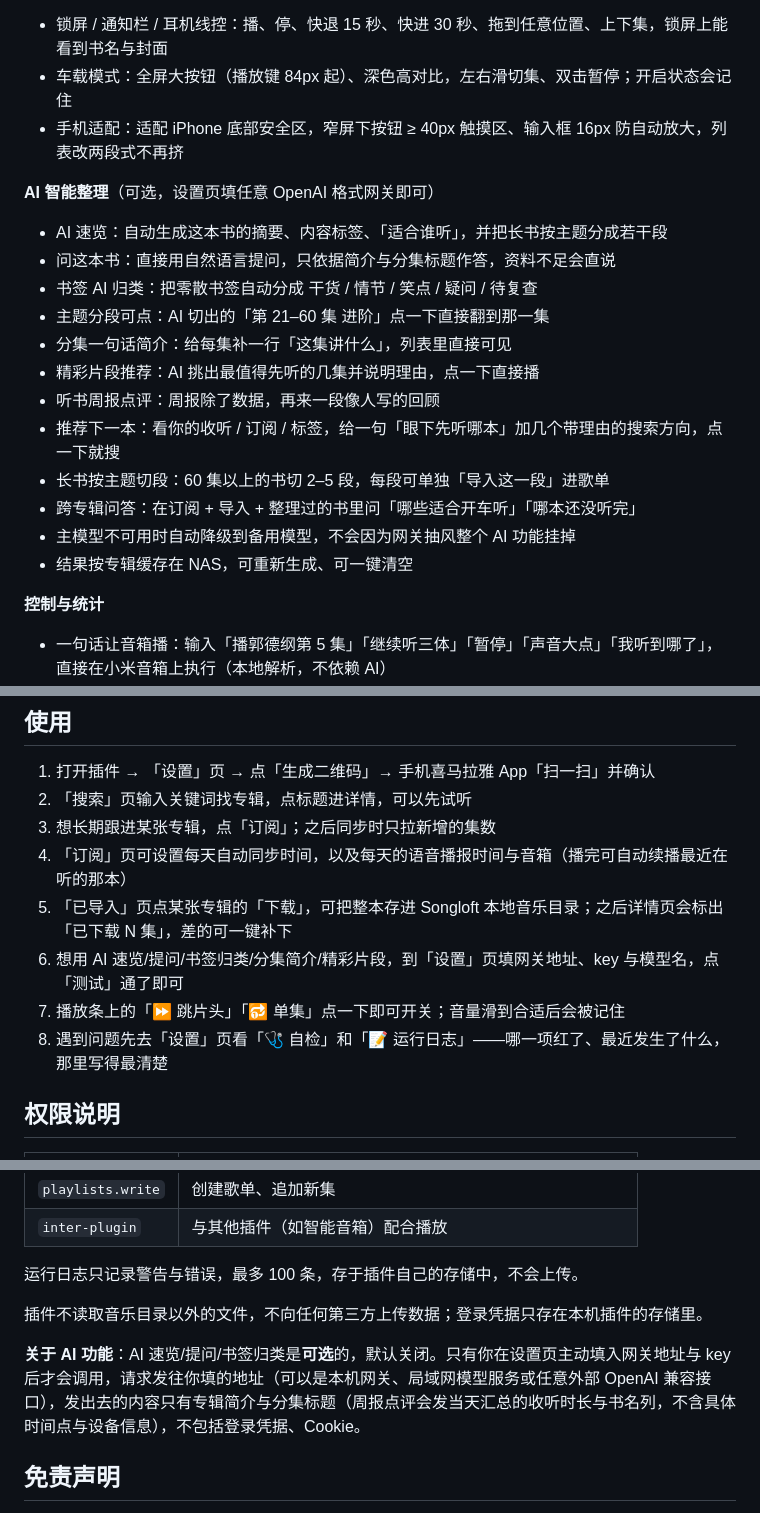
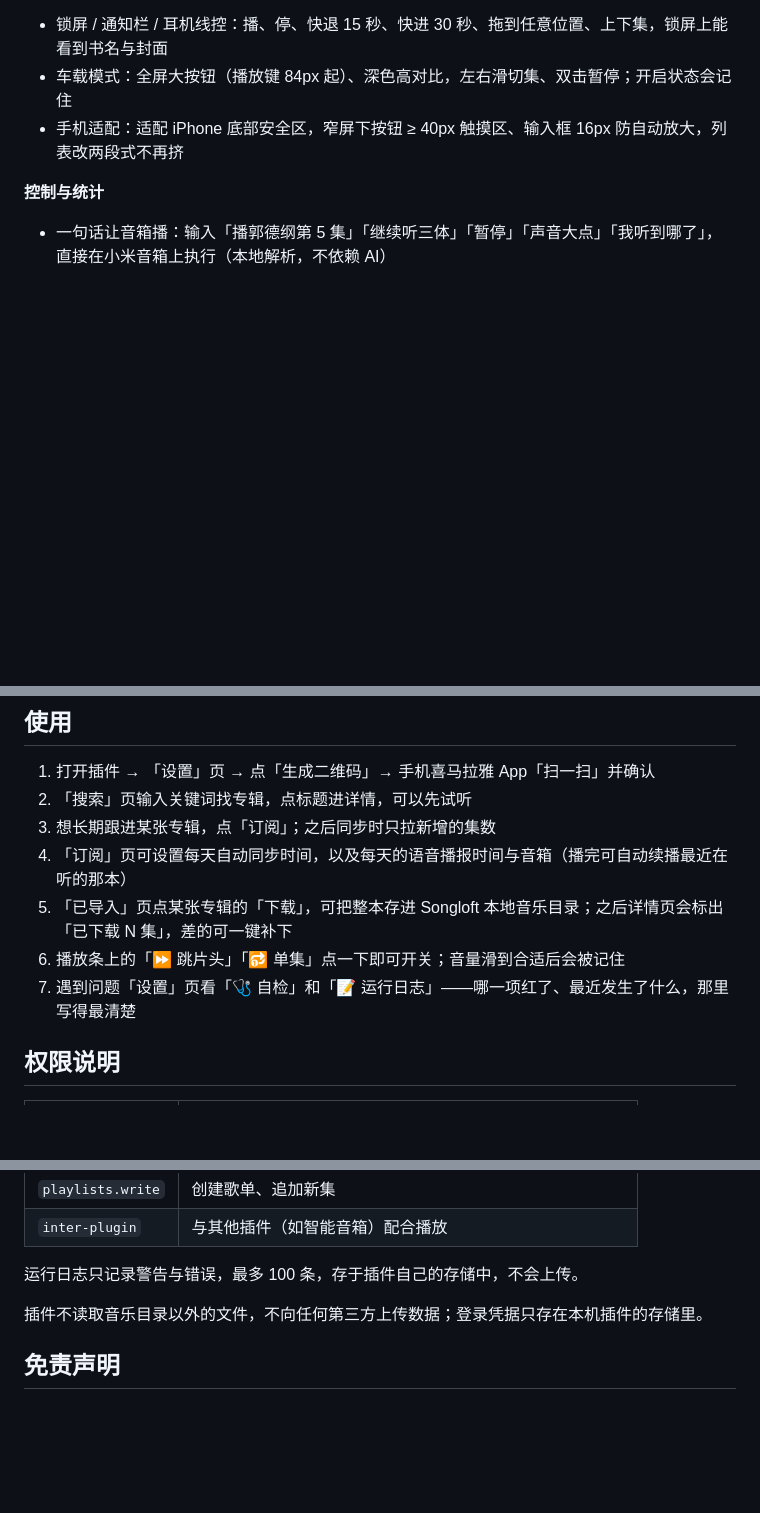
Before and after one commit to cai55667788/songloft-ximalaya, a Markdown page: README.md, 3 parts joined by grey strips. GitHub-like rendering; blank space fills up the shorter version.

Commit message:
feat: v0.17.0

```diff
--- a/README.md
+++ b/README.md
@@ -35,21 +35,6 @@
 - 锁屏 / 通知栏 / 耳机线控：播、停、快退 15 秒、快进 30 秒、拖到任意位置、上下集，锁屏上能看到书名与封面
 - 车载模式：全屏大按钮（播放键 84px 起）、深色高对比，左右滑切集、双击暂停；开启状态会记住
 - 手机适配：适配 iPhone 底部安全区，窄屏下按钮 ≥ 40px 触摸区、输入框 16px 防自动放大，列表改两段式不再挤
-
-**AI 智能整理**（可选，设置页填任意 OpenAI 格式网关即可）
-
-- AI 速览：自动生成这本书的摘要、内容标签、「适合谁听」，并把长书按主题分成若干段
-- 问这本书：直接用自然语言提问，只依据简介与分集标题作答，资料不足会直说
-- 书签 AI 归类：把零散书签自动分成 干货 / 情节 / 笑点 / 疑问 / 待复查
-- 主题分段可点：AI 切出的「第 21–60 集 进阶」点一下直接翻到那一集
-- 分集一句话简介：给每集补一行「这集讲什么」，列表里直接可见
-- 精彩片段推荐：AI 挑出最值得先听的几集并说明理由，点一下直接播
-- 听书周报点评：周报除了数据，再来一段像人写的回顾
-- 推荐下一本：看你的收听 / 订阅 / 标签，给一句「眼下先听哪本」加几个带理由的搜索方向，点一下就搜
-- 长书按主题切段：60 集以上的书切 2–5 段，每段可单独「导入这一段」进歌单
-- 跨专辑问答：在订阅 + 导入 + 整理过的书里问「哪些适合开车听」「哪本还没听完」
-- 主模型不可用时自动降级到备用模型，不会因为网关抽风整个 AI 功能挂掉
-- 结果按专辑缓存在 NAS，可重新生成、可一键清空
 
 **控制与统计**
 
@@ -105,9 +90,8 @@
 3. 想长期跟进某张专辑，点「订阅」；之后同步时只拉新增的集数
 4. 「订阅」页可设置每天自动同步时间，以及每天的语音播报时间与音箱（播完可自动续播最近在听的那本）
 5. 「已导入」页点某张专辑的「下载」，可把整本存进 Songloft 本地音乐目录；之后详情页会标出「已下载 N 集」，差的可一键补下
-6. 想用 AI 速览/提问/书签归类/分集简介/精彩片段，到「设置」页填网关地址、key 与模型名，点「测试」通了即可
-7. 播放条上的「⏩ 跳片头」「🔂 单集」点一下即可开关；音量滑到合适后会被记住
-8. 遇到问题先去「设置」页看「🩺 自检」和「📝 运行日志」——哪一项红了、最近发生了什么，那里写得最清楚
+6. 播放条上的「⏩ 跳片头」「🔂 单集」点一下即可开关；音量滑到合适后会被记住
+7. 遇到问题「设置」页看「🩺 自检」和「📝 运行日志」——哪一项红了、最近发生了什么，那里写得最清楚
 
 ## 权限说明
 
@@ -124,8 +108,6 @@
 
 插件不读取音乐目录以外的文件，不向任何第三方上传数据；登录凭据只存在本机插件的存储里。
 
-**关于 AI 功能**：AI 速览/提问/书签归类是**可选**的，默认关闭。只有你在设置页主动填入网关地址与 key 后才会调用，请求发往你填的地址（可以是本机网关、局域网模型服务或任意外部 OpenAI 兼容接口），发出去的内容只有专辑简介与分集标题（周报点评会发当天汇总的收听时长与书名列，不含具体时间点与设备信息），不包括登录凭据、Cookie。
-
 ## 免责声明
 
 本项目仅提供导入与播放的技术实现，不存储、不分发任何音频内容。所有内容均来自喜马拉雅公开接口，版权归原平台及作者所有。请勿用于商业用途。
```
